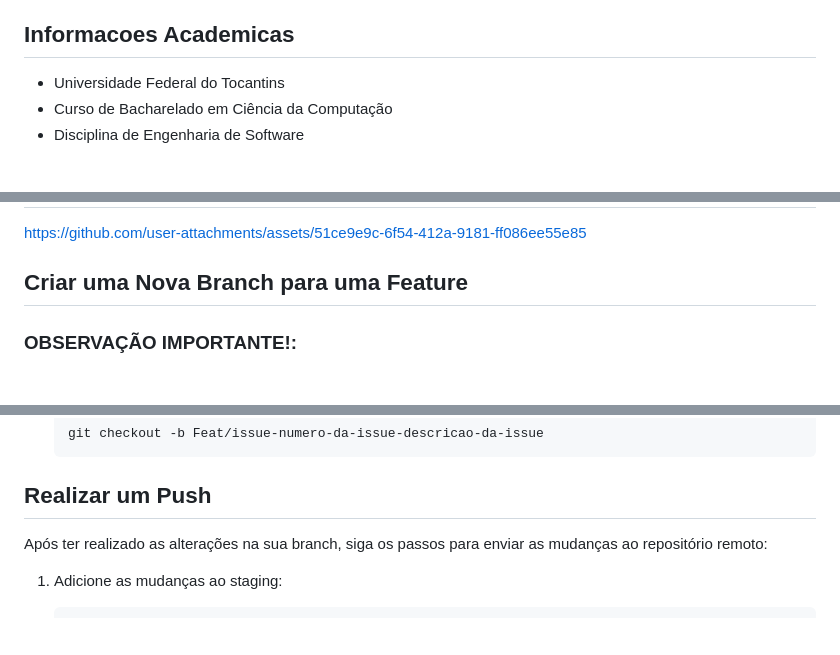
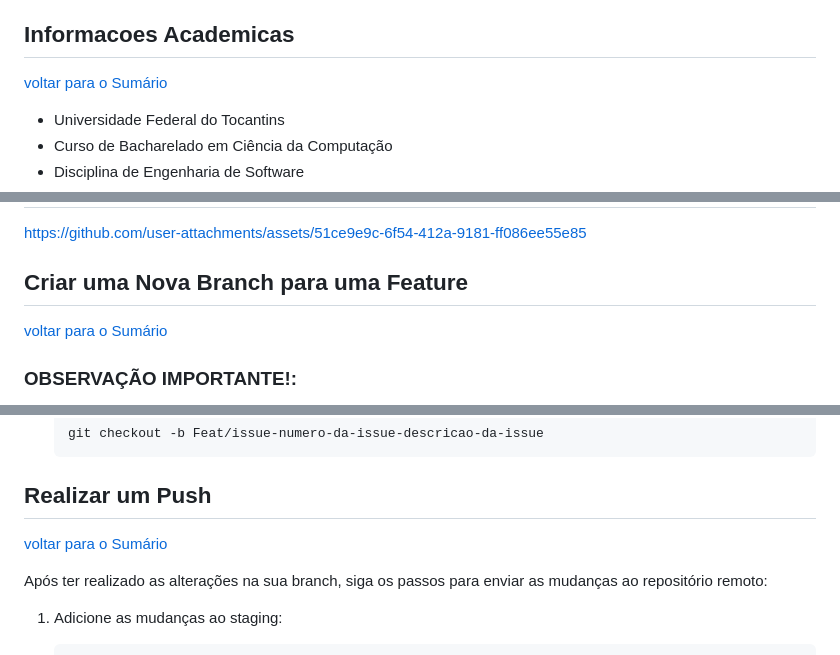
Before and after one commit to jessilver/Engenharia-de-Software, a Markdown page: README.md, 3 parts joined by grey strips. Drawn GitHub-style; blank space fills up the shorter version.

````diff
--- a/README.md
+++ b/README.md
@@ -15,6 +15,7 @@
 - [Fazendo o Pull Request](fazendo-o-pull-request)
 
 ## Informacoes Academicas
+[voltar para o Sumário](#suamrio)
 
 - Universidade Federal do Tocantins
 - Curso de Bacharelado em Ciência da Computação
@@ -188,6 +196,7 @@ As features e correções devem seguir o padrão abaixo para facilitar o entendi
 https://github.com/user-attachments/assets/51ce9e9c-6f54-412a-9181-ff086ee55e85
 
 ## Criar uma Nova Branch para uma Feature
+[voltar para o Sumário](#suamrio)
 
 ### **OBSERVAÇÃO IMPORTANTE!:**
 
@@ -215,6 +224,7 @@ Para criar uma nova branch para desenvolver uma feature, siga os passos abaixo:
    ```
 
 ## Realizar um Push
+[voltar para o Sumário](#suamrio)
 
 Após ter realizado as alterações na sua branch, siga os passos para enviar as mudanças ao repositório remoto:
 
````
Also changed, not shown: other parts of README.md (+9 -1 lines).
